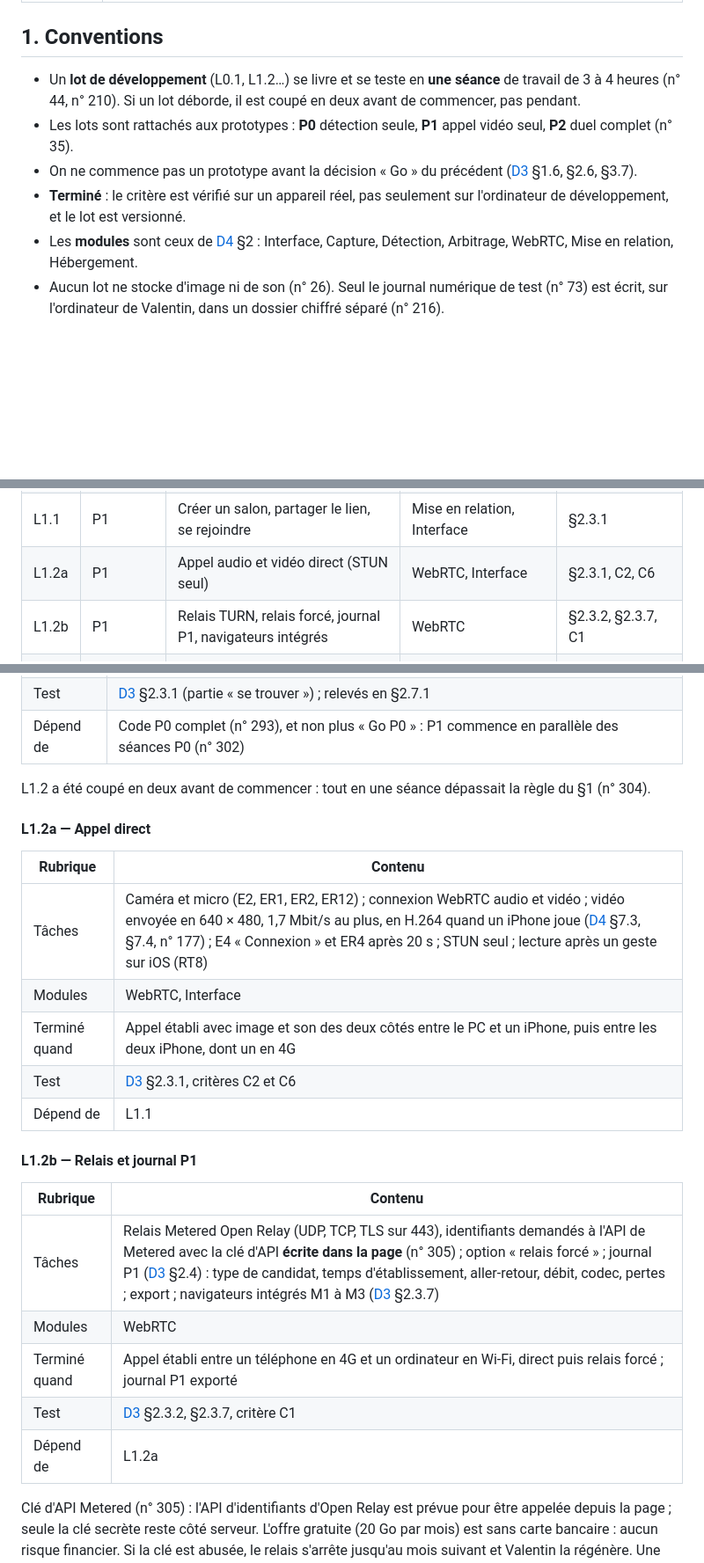
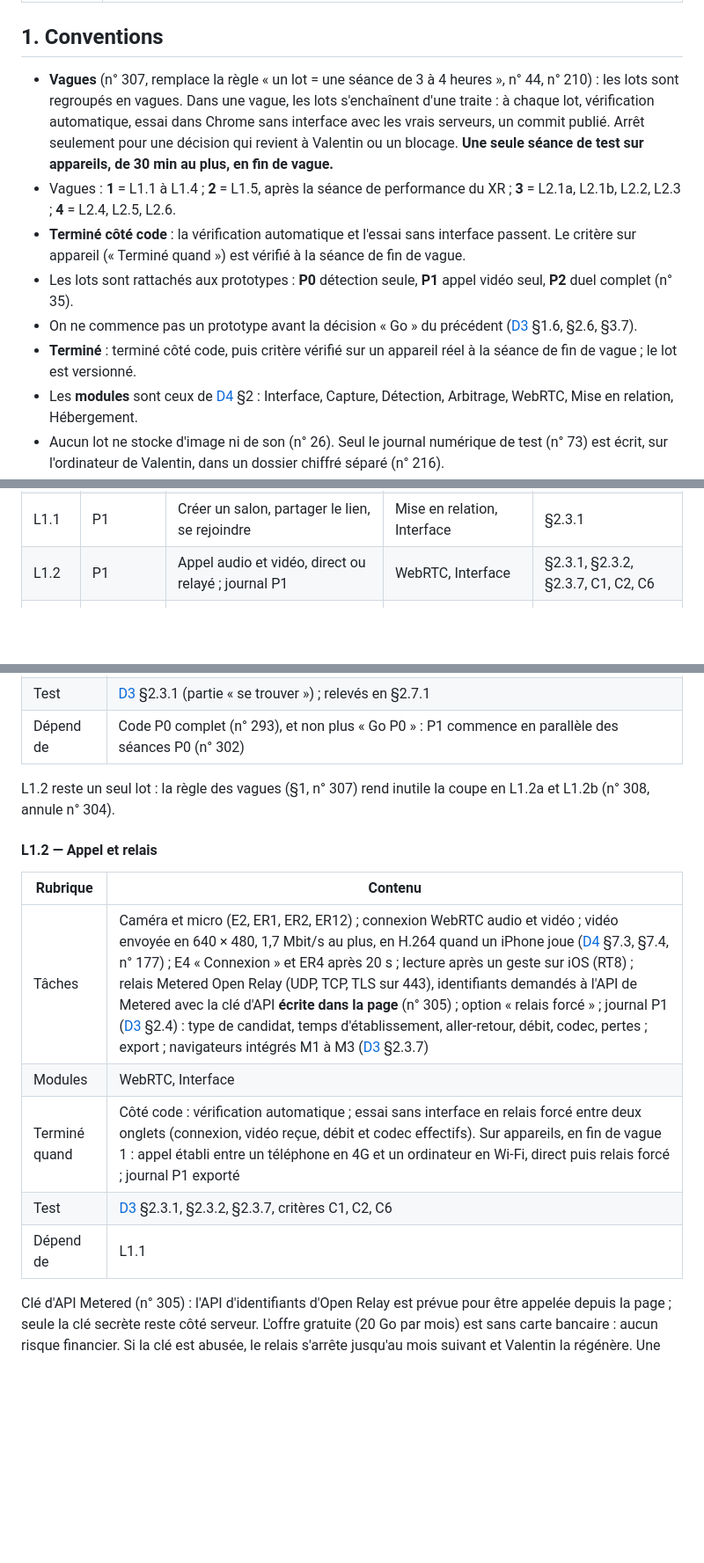
Before and after one commit to Vartax77/ne-souris-pas, a Markdown page: docs/D6-lots-developpement.md, 3 parts joined by grey strips. Shown at 88% size. Rendered like a GitHub page; blank space fills up the shorter version.

```diff
--- a/docs/D6-lots-developpement.md
+++ b/docs/D6-lots-developpement.md
@@ -10,10 +10,12 @@
 
 ## 1. Conventions
 
-- Un **lot de développement** (L0.1, L1.2…) se livre et se teste en **une séance** de travail de 3 à 4 heures (n° 44, n° 210). Si un lot déborde, il est coupé en deux avant de commencer, pas pendant.
+- **Vagues** (n° 307, remplace la règle « un lot = une séance de 3 à 4 heures », n° 44, n° 210) : les lots sont regroupés en vagues. Dans une vague, les lots s'enchaînent d'une traite : à chaque lot, vérification automatique, essai dans Chrome sans interface avec les vrais serveurs, un commit publié. Arrêt seulement pour une décision qui revient à Valentin ou un blocage. **Une seule séance de test sur appareils, de 30 min au plus, en fin de vague.**
+- Vagues : **1** = L1.1 à L1.4 ; **2** = L1.5, après la séance de performance du XR ; **3** = L2.1a, L2.1b, L2.2, L2.3 ; **4** = L2.4, L2.5, L2.6.
+- **Terminé côté code** : la vérification automatique et l'essai sans interface passent. Le critère sur appareil (« Terminé quand ») est vérifié à la séance de fin de vague.
 - Les lots sont rattachés aux prototypes : **P0** détection seule, **P1** appel vidéo seul, **P2** duel complet (n° 35).
 - On ne commence pas un prototype avant la décision « Go » du précédent ([D3](D3-plan-de-tests.md) §1.6, §2.6, §3.7).
-- **Terminé** : le critère est vérifié sur un appareil réel, pas seulement sur l'ordinateur de développement, et le lot est versionné.
+- **Terminé** : terminé côté code, puis critère vérifié sur un appareil réel à la séance de fin de vague ; le lot est versionné.
 - Les **modules** sont ceux de [D4](D4-architecture-technique.md) §2 : Interface, Capture, Détection, Arbitrage, WebRTC, Mise en relation, Hébergement.
 - Aucun lot ne stocke d'image ni de son (n° 26). Seul le journal numérique de test (n° 73) est écrit, sur l'ordinateur de Valentin, dans un dossier chiffré séparé (n° 216).
 
@@ -62,8 +63,7 @@ flowchart LR
 | L0.6b | P0 | Session performance avec charge vidéo simulée | Détection, WebRTC | §1.3.8, G3 |
 | L0.7 | P0 | Rejouer un journal avec d'autres valeurs | Arbitrage | §1.5, étapes 9 et 10 |
 | L1.1 | P1 | Créer un salon, partager le lien, se rejoindre | Mise en relation, Interface | §2.3.1 |
-| L1.2a | P1 | Appel audio et vidéo direct (STUN seul) | WebRTC, Interface | §2.3.1, C2, C6 |
-| L1.2b | P1 | Relais TURN, relais forcé, journal P1, navigateurs intégrés | WebRTC | §2.3.2, §2.3.7, C1 |
+| L1.2 | P1 | Appel audio et vidéo, direct ou relayé ; journal P1 | WebRTC, Interface | §2.3.1, §2.3.2, §2.3.7, C1, C2, C6 |
 | L1.3 | P1 | Canal de jeu, battement, coupure, reconnexion, présence | WebRTC, Mise en relation | §2.3.4, C4 |
 | L1.4 | P1 | Synchroniser les horloges et mesurer l'erreur réelle | Arbitrage, WebRTC | §2.3.3, C3 |
 | L1.5 | P1 | Mesurer la cadence avec un vrai appel en cours | Détection, WebRTC | §2.3.5, C5 |
@@ -181,27 +181,17 @@ L0.6 a été coupé en deux avant de commencer : tout en une séance dépassait
 | Test | [D3](D3-plan-de-tests.md) §2.3.1 (partie « se trouver ») ; relevés en §2.7.1 |
 | Dépend de | Code P0 complet (n° 293), et non plus « Go P0 » : P1 commence en parallèle des séances P0 (n° 302) |
 
-L1.2 a été coupé en deux avant de commencer : tout en une séance dépassait la règle du §1 (n° 304).
+L1.2 reste un seul lot : la règle des vagues (§1, n° 307) rend inutile la coupe en L1.2a et L1.2b (n° 308, annule n° 304).
 
-#### L1.2a — Appel direct
+#### L1.2 — Appel et relais
 
 | Rubrique | Contenu |
 |---|---|
-| Tâches | Caméra et micro (E2, ER1, ER2, ER12) ; connexion WebRTC audio et vidéo ; vidéo envoyée en 640 × 480, 1,7 Mbit/s au plus, en H.264 quand un iPhone joue ([D4](D4-architecture-technique.md) §7.3, §7.4, n° 177) ; E4 « Connexion » et ER4 après 20 s ; STUN seul ; lecture après un geste sur iOS (RT8) |
+| Tâches | Caméra et micro (E2, ER1, ER2, ER12) ; connexion WebRTC audio et vidéo ; vidéo envoyée en 640 × 480, 1,7 Mbit/s au plus, en H.264 quand un iPhone joue ([D4](D4-architecture-technique.md) §7.3, §7.4, n° 177) ; E4 « Connexion » et ER4 après 20 s ; lecture après un geste sur iOS (RT8) ; relais Metered Open Relay (UDP, TCP, TLS sur 443), identifiants demandés à l'API de Metered avec la clé d'API **écrite dans la page** (n° 305) ; option « relais forcé » ; journal P1 ([D3](D3-plan-de-tests.md) §2.4) : type de candidat, temps d'établissement, aller-retour, débit, codec, pertes ; export ; navigateurs intégrés M1 à M3 ([D3](D3-plan-de-tests.md) §2.3.7) |
 | Modules | WebRTC, Interface |
-| Terminé quand | Appel établi avec image et son des deux côtés entre le PC et un iPhone, puis entre les deux iPhone, dont un en 4G |
-| Test | [D3](D3-plan-de-tests.md) §2.3.1, critères C2 et C6 |
+| Terminé quand | Côté code : vérification automatique ; essai sans interface en relais forcé entre deux onglets (connexion, vidéo reçue, débit et codec effectifs). Sur appareils, en fin de vague 1 : appel établi entre un téléphone en 4G et un ordinateur en Wi-Fi, direct puis relais forcé ; journal P1 exporté |
+| Test | [D3](D3-plan-de-tests.md) §2.3.1, §2.3.2, §2.3.7, critères C1, C2, C6 |
 | Dépend de | L1.1 |
-
-#### L1.2b — Relais et journal P1
-
-| Rubrique | Contenu |
-|---|---|
-| Tâches | Relais Metered Open Relay (UDP, TCP, TLS sur 443), identifiants demandés à l'API de Metered avec la clé d'API **écrite dans la page** (n° 305) ; option « relais forcé » ; journal P1 ([D3](D3-plan-de-tests.md) §2.4) : type de candidat, temps d'établissement, aller-retour, débit, codec, pertes ; export ; navigateurs intégrés M1 à M3 ([D3](D3-plan-de-tests.md) §2.3.7) |
-| Modules | WebRTC |
-| Terminé quand | Appel établi entre un téléphone en 4G et un ordinateur en Wi-Fi, direct puis relais forcé ; journal P1 exporté |
-| Test | [D3](D3-plan-de-tests.md) §2.3.2, §2.3.7, critère C1 |
-| Dépend de | L1.2a |
 
 Clé d'API Metered (n° 305) : l'API d'identifiants d'Open Relay est prévue pour être appelée depuis la page ; seule la clé secrète reste côté serveur. L'offre gratuite (20 Go par mois) est sans carte bancaire : aucun risque financier. Si la clé est abusée, le relais s'arrête jusqu'au mois suivant et Valentin la régénère. Une fonction serveur produisant des identifiants temporaires deviendra nécessaire avant tout ajout d'un moyen de paiement (P2 ou ouverture au public).
 
```
Also changed, not shown: other parts of docs/D6-lots-developpement.md (+5 -6 lines), docs/D8-journal-decisions.md (+3 -1 lines), docs/README.md (+2 -2 lines).
